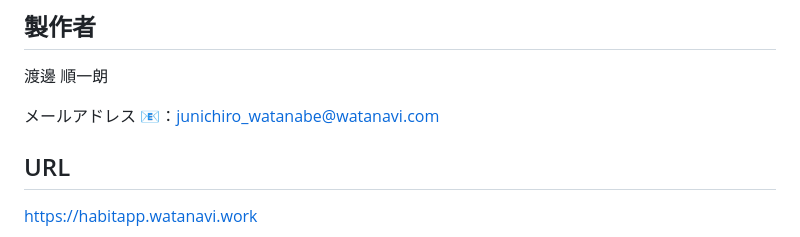
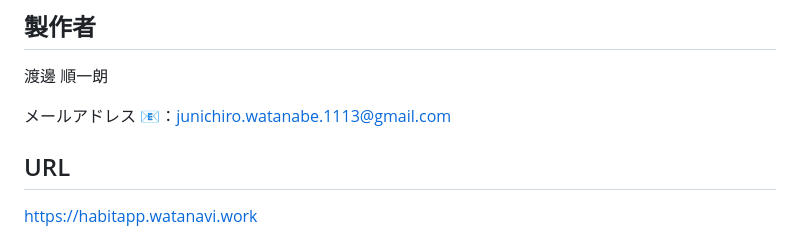
Before and after one commit to junichiro-watanabe/habit_app, a Markdown page: README.md, the part around the change. Drawn GitHub-style.

```diff
--- a/README.md
+++ b/README.md
@@ -7,7 +7,7 @@ Habit App はコミュニティを作成して、仲間と一緒に習慣づけ
 渡邊 順一朗
 
 メールアドレス
-:e-mail:：junichiro_watanabe@watanavi.com
+:e-mail:：junichiro.watanabe.1113@gmail.com
 
 ## URL
 [https://habitapp.watanavi.work](https://habitapp.watanavi.work)
```
